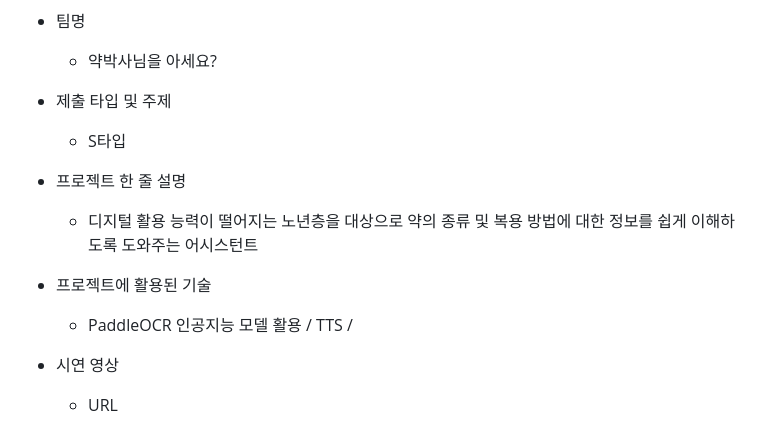
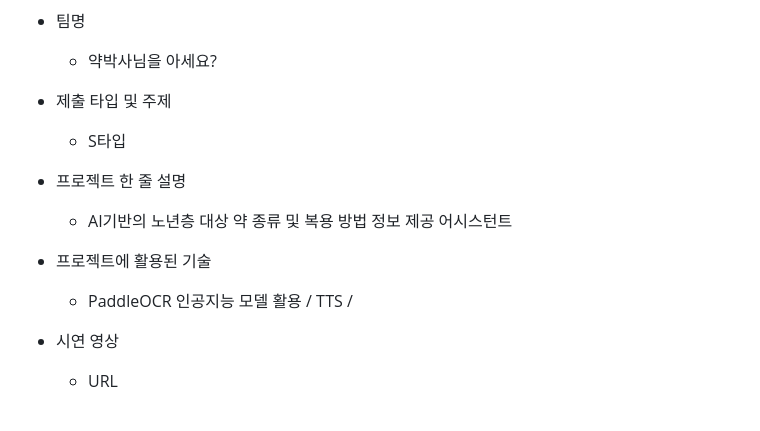
Before and after one commit to knu-on-plus/Dr.Yak, a Markdown page: README.md, the part around the change printed below. Drawn GitHub-style; folded sections open.

Commit message:
README.md ver 1

```diff
--- a/README.md
+++ b/README.md
@@ -4,17 +6,22 @@
 
 - 팀명
+
   - 약박사님을 아세요?
 
 - 제출 타입 및 주제
+
   - S타입
 
 - 프로젝트 한 줄 설명
-  - 디지털 활용 능력이 떨어지는 노년층을 대상으로 약의 종류 및 복용 방법에 대한 정보를 쉽게 이해하도록 도와주는 어시스턴트
+
+  - AI기반의 노년층 대상 약 종류 및 복용 방법 정보 제공 어시스턴트
 
 - 프로젝트에 활용된 기술
+
   - PaddleOCR 인공지능 모델 활용 / TTS /
 
 - 시연 영상
+
   - URL
 
 
```
Also changed, not shown: other parts of README.md (+10 -1 lines).
